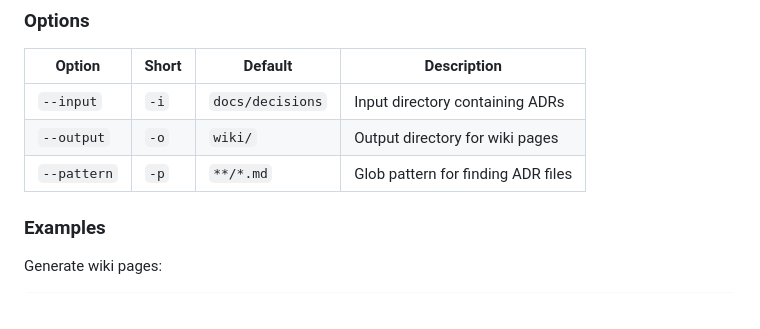
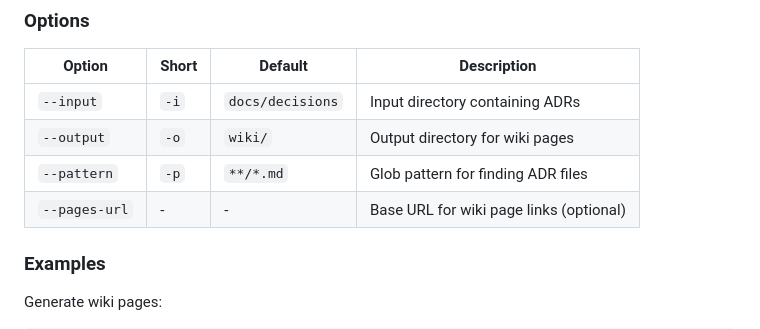
Before and after one commit to zircote/adrscope, a Markdown page: docs/user-guide.md, the part around the change. GitHub-like rendering.

```diff
--- a/docs/user-guide.md
+++ b/docs/user-guide.md
@@ -192,6 +192,7 @@ adrscope wiki [OPTIONS]
 | `--input` | `-i` | `docs/decisions` | Input directory containing ADRs |
 | `--output` | `-o` | `wiki/` | Output directory for wiki pages |
 | `--pattern` | `-p` | `**/*.md` | Glob pattern for finding ADR files |
+| `--pages-url` | - | - | Base URL for wiki page links (optional) |
 
 ### Examples
 
```
Also changed, not shown: docs/README.md (+1 -1 lines), docs/library-api.md (+7 -9 lines).
